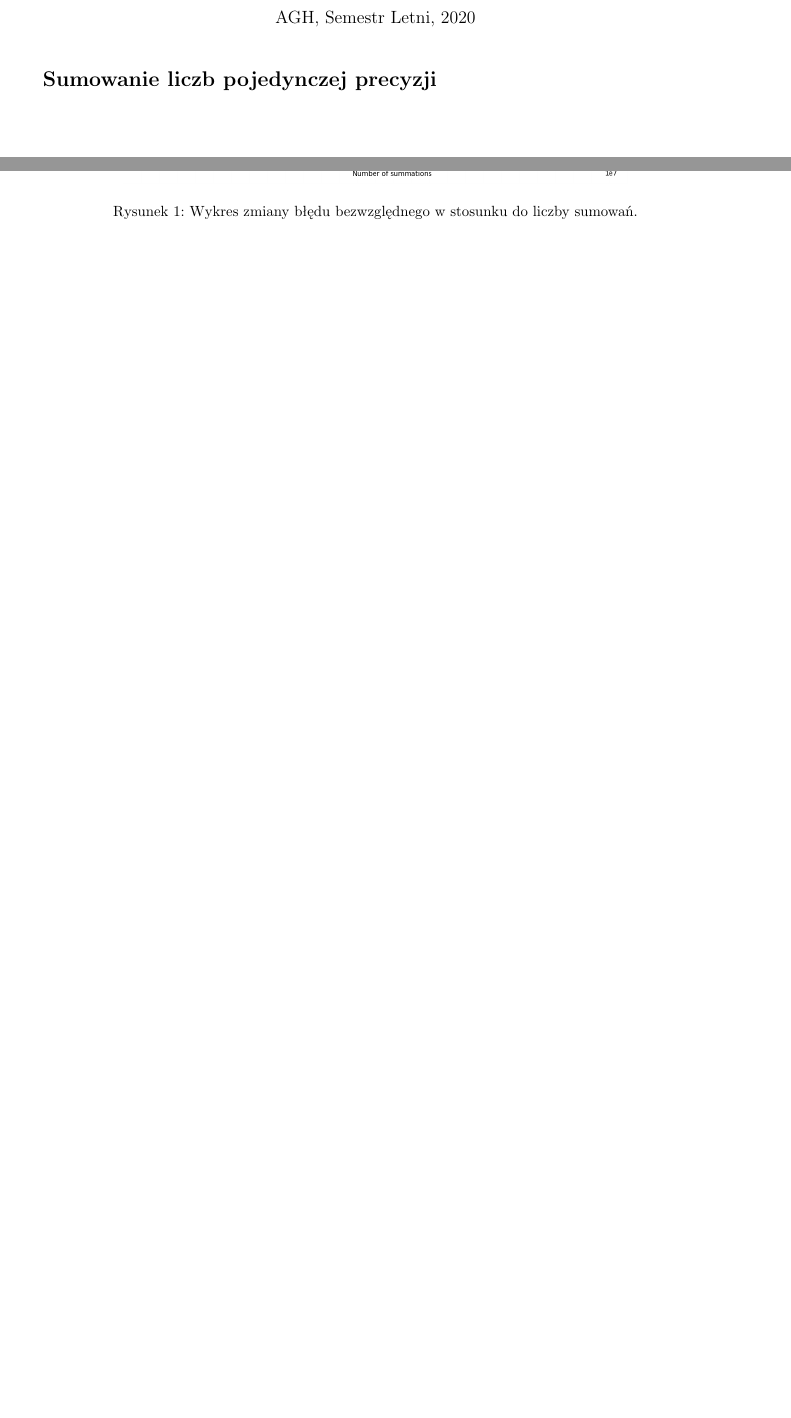
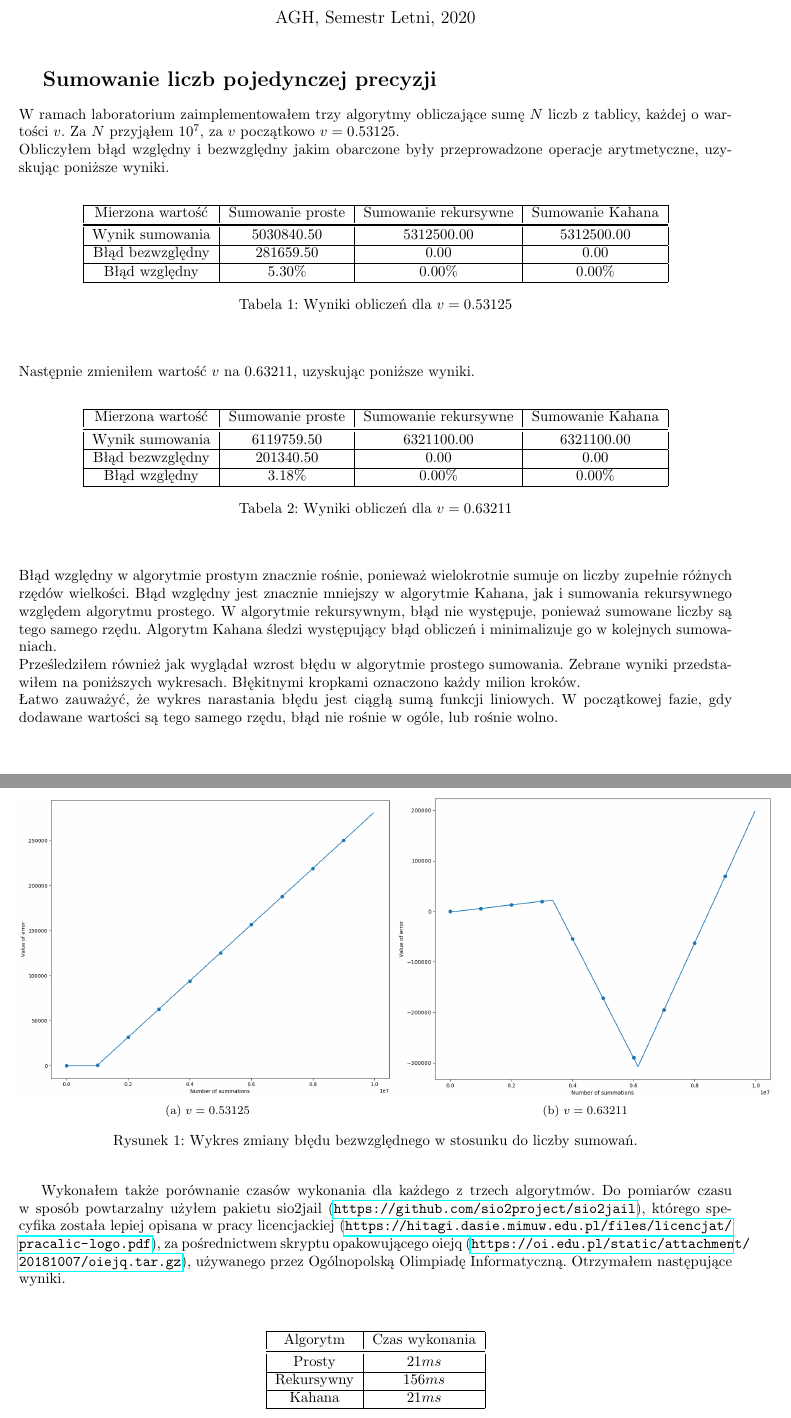
Before and after one commit to maciektr/cmse, a LaTeX document (lab1/lab1.tex): two parts of pages 1 and 2 of 2, joined at a grey line, cut so that both start at the same text, the shorter picture padded with empty space. Compiled offline with pdfLaTeX.

Commit message:
Updates from Overleaf

```diff
--- a/lab1/lab1.tex
+++ b/lab1/lab1.tex
@@ -13,6 +13,9 @@
 \usepackage{tabularx}
 \usepackage{placeins}
 \usepackage{pdflscape}
+\usepackage{graphicx}
+\usepackage{subfig}
+\usepackage{hyperref}
 
 \geometry{
 a4paper,
@@ -52,9 +55,68 @@ Laboratorium I}
 \begin{document}
     \maketitle
     \section{Sumowanie liczb pojedynczej precyzji}
-        \begin{figure}
+        W ramach laboratorium zaimplementowałem trzy algorytmy obliczające sumę $N$ liczb z tablicy, każdej o wartości $v$. Za $N$ przyjąłem $10^7$, za $v$ początkowo $v=0.53125$. \\
+        Obliczyłem błąd względny i bezwzględny jakim obarczone były przeprowadzone operacje arytmetyczne, uzyskując poniższe wyniki.
+        \begin{center}
+            \begin{table}[ht]
+                \centering
+                \begin{tabular}{|c|c|c|c|}
+                    \hline
+                    Mierzona wartość & Sumowanie proste & Sumowanie rekursywne & Sumowanie Kahana\\
+                    \specialrule{1pt}{1pt}{1pt}
+                    Wynik sumowania &  5030840.50 & 5312500.00 & 5312500.00\\
+                    \hline
+                    Błąd bezwzględny & 281659.50 & 0.00 & 0.00\\
+                    \hline
+                    Błąd względny & 5.30\% & 0.00\% & 0.00\%\\
+                    \hline
+                \end{tabular}
+                \caption{Wyniki obliczeń dla $v=0.53125$}
+                \label{tab:my_label}
+            \end{table}
+        \end{center}
+        Następnie zmieniłem wartość $v$ na $0.63211$, uzyskując poniższe wyniki.
+        \begin{center}
+            \begin{table}[ht]
+                \centering
+                \begin{tabular}{|c|c|c|c|}
+                    \hline
+                    Mierzona wartość & Sumowanie proste & Sumowanie rekursywne & Sumowanie Kahana\\
+                    \specialrule{1pt}{1pt}{1pt}
+                    Wynik sumowania &  6119759.50 & 6321100.00 & 6321100.00\\
+                    \hline
+                    Błąd bezwzględny & 201340.50 & 0.00 & 0.00\\
+                    \hline
+                    Błąd względny & 3.18\% & 0.00\% & 0.00\%\\
+                    \hline
+                \end{tabular}
+                \caption{Wyniki obliczeń dla $v=0.63211$}
+                \label{tab:my_label}
+            \end{table}
+        \end{center}
+        Błąd względny w algorytmie prostym znacznie rośnie, ponieważ wielokrotnie sumuje on liczby zupełnie różnych rzędów wielkości. Błąd względny jest znacznie mniejszy w algorytmie Kahana, jak i sumowania rekursywnego względem algorytmu prostego. W algorytmie rekursywnym, błąd nie występuje, ponieważ sumowane liczby są tego samego rzędu. Algorytm Kahana śledzi występujący błąd obliczeń i minimalizuje go w kolejnych sumowaniach.\\ %TODO: Co robi err?
+        Prześledziłem również jak wyglądał wzrost błędu w algorytmie prostego sumowania. Zebrane wyniki przedstawiłem na poniższych wykresach. Błękitnymi kropkami oznaczono każdy milion kroków.
+        \begin{figure}[h!]
             \centering
-            \includegraphics[width=12cm]{lab1/img/ErrorsPlot_1.png}
+            \subfloat[$v=0.53125$]{\includegraphics[width=9cm]{lab1/img/ErrorsPlot_1.png}}
+            \subfloat[$v=0.63211$]{\includegraphics[width=9cm]{lab1/img/ErrorsPlot_2.png}}
             \caption{Wykres zmiany błędu bezwzględnego w stosunku do liczby sumowań.}
-            \label{fig:my_label}
-        \end{figure}
+        \end{figure}\\
+        Łatwo zauważyć, że wykres narastania błędu jest ciągłą sumą funkcji liniowych. W początkowej fazie, gdy dodawane wartości są tego samego rzędu, błąd nie rośnie w ogóle, lub rośnie wolno.
+        \FloatBarrier
+        Wykonałem także porównanie czasów wykonania dla każdego z trzech algorytmów. Do pomiarów czasu w sposób powtarzalny użyłem pakietu sio2jail (\url{https://github.com/sio2project/sio2jail}), którego specyfika została lepiej opisana w pracy licencjackiej (\url{https://hitagi.dasie.mimuw.edu.pl/files/licencjat/pracalic-logo.pdf}), za pośrednictwem skryptu opakowującego oiejq (\url{https://oi.edu.pl/static/attachment/20181007/oiejq.tar.gz}), używanego przez Ogólnopolską Olimpiadę Informatyczną. Otrzymałem następujące wyniki.\\
+        \begin{center}
+            \begin{table}[ht]
+                \centering
+                \begin{tabular}{|c|c|}
+                    \hline
+                    Algorytm  & Czas wykonania \\
+                    \specialrule{1pt}{1pt}{1pt}
+                    Prosty & $21ms$ \\
+                    \hline
+                    Rekursywny & $156ms$ \\
+                    \hline
+                    Kahana & $21ms$ \\
+                    \hline
+                \end{tabular}
+                \caption{Pomiar czasów wykonania}
```
Also changed, not shown: lab1/lab1.tex (7 more changed lines).
